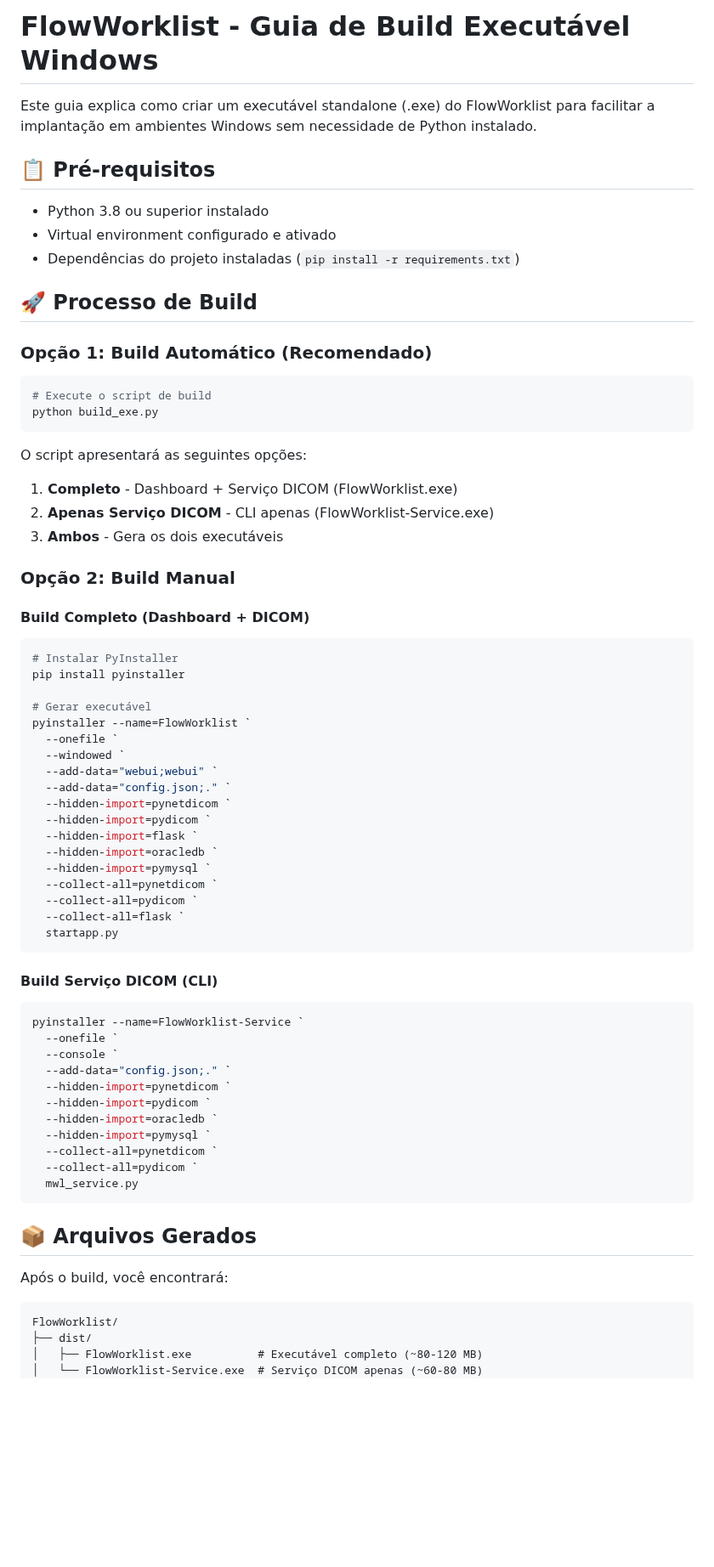
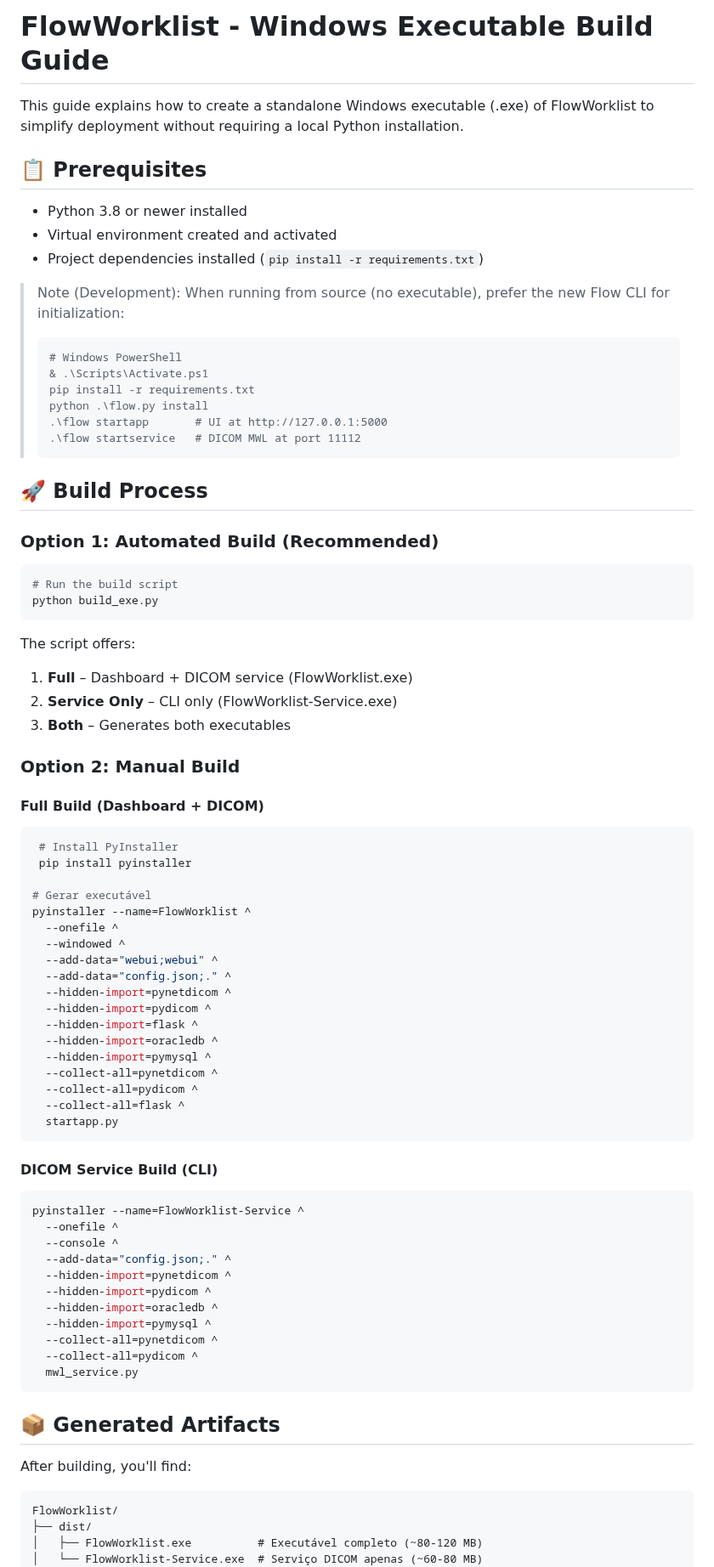
Before and after one commit to bjmvictor/FlowWorklist, a Markdown page: BUILD_GUIDE.md, the part around one of its changes. Shown at 85% size. Drawn GitHub-style; blank space fills up the shorter version.

````diff
--- a/BUILD_GUIDE.md
+++ b/BUILD_GUIDE.md
@@ -1,72 +1,83 @@
-# FlowWorklist - Guia de Build Executável Windows
+# FlowWorklist - Windows Executable Build Guide
 
-Este guia explica como criar um executável standalone (.exe) do FlowWorklist para facilitar a implantação em ambientes Windows sem necessidade de Python instalado.
+This guide explains how to create a standalone Windows executable (.exe) of FlowWorklist to simplify deployment without requiring a local Python installation.
 
-## 📋 Pré-requisitos
+## 📋 Prerequisites
 
-- Python 3.8 ou superior instalado
-- Virtual environment configurado e ativado
-- Dependências do projeto instaladas (`pip install -r requirements.txt`)
+- Python 3.8 or newer installed
+- Virtual environment created and activated
+- Project dependencies installed (`pip install -r requirements.txt`)
 
-## 🚀 Processo de Build
+> Note (Development): When running from source (no executable), prefer the new Flow CLI for initialization:
+>
+> ```powershell
+> # Windows PowerShell
+> & .\Scripts\Activate.ps1
+> pip install -r requirements.txt
+> python .\flow.py install
+> .\flow startapp       # UI at http://127.0.0.1:5000
+> .\flow startservice   # DICOM MWL at port 11112
+> ```
 
-### Opção 1: Build Automático (Recomendado)
+## 🚀 Build Process
+
+### Option 1: Automated Build (Recommended)
 
 ```powershell
-# Execute o script de build
+# Run the build script
 python build_exe.py
 ```
 
-O script apresentará as seguintes opções:
+The script offers:
 
-1. **Completo** - Dashboard + Serviço DICOM (FlowWorklist.exe)
-2. **Apenas Serviço DICOM** - CLI apenas (FlowWorklist-Service.exe)
-3. **Ambos** - Gera os dois executáveis
+1. **Full** – Dashboard + DICOM service (FlowWorklist.exe)
+2. **Service Only** – CLI only (FlowWorklist-Service.exe)
+3. **Both** – Generates both executables
 
-### Opção 2: Build Manual
+### Option 2: Manual Build
 
-#### Build Completo (Dashboard + DICOM)
+#### Full Build (Dashboard + DICOM)
 
 ```powershell
-# Instalar PyInstaller
-pip install pyinstaller
+ # Install PyInstaller
+ pip install pyinstaller
 
 # Gerar executável
-pyinstaller --name=FlowWorklist `
-  --onefile `
-  --windowed `
-  --add-data="webui;webui" `
-  --add-data="config.json;." `
-  --hidden-import=pynetdicom `
-  --hidden-import=pydicom `
-  --hidden-import=flask `
-  --hidden-import=oracledb `
-  --hidden-import=pymysql `
-  --collect-all=pynetdicom `
-  --collect-all=pydicom `
-  --collect-all=flask `
+pyinstaller --name=FlowWorklist ^
+  --onefile ^
+  --windowed ^
+  --add-data="webui;webui" ^
+  --add-data="config.json;." ^
+  --hidden-import=pynetdicom ^
+  --hidden-import=pydicom ^
+  --hidden-import=flask ^
+  --hidden-import=oracledb ^
+  --hidden-import=pymysql ^
+  --collect-all=pynetdicom ^
+  --collect-all=pydicom ^
+  --collect-all=flask ^
   startapp.py
 ```
 
-#### Build Serviço DICOM (CLI)
+#### DICOM Service Build (CLI)
 
 ```powershell
-pyinstaller --name=FlowWorklist-Service `
-  --onefile `
-  --console `
-  --add-data="config.json;." `
-  --hidden-import=pynetdicom `
-  --hidden-import=pydicom `
-  --hidden-import=oracledb `
-  --hidden-import=pymysql `
-  --collect-all=pynetdicom `
-  --collect-all=pydicom `
+pyinstaller --name=FlowWorklist-Service ^
+  --onefile ^
+  --console ^
+  --add-data="config.json;." ^
+  --hidden-import=pynetdicom ^
+  --hidden-import=pydicom ^
+  --hidden-import=oracledb ^
+  --hidden-import=pymysql ^
+  --collect-all=pynetdicom ^
+  --collect-all=pydicom ^
   mwl_service.py
 ```
 
-## 📦 Arquivos Gerados
+## 📦 Generated Artifacts
 
-Após o build, você encontrará:
+After building, you'll find:
 
 ```
 FlowWorklist/
````
Also changed, not shown: other parts of BUILD_GUIDE.md (+81 -84 lines), GIT_QUICKSTART.md (+24 -3 lines), QUICK_REFERENCE.md (+1 -1 lines).
